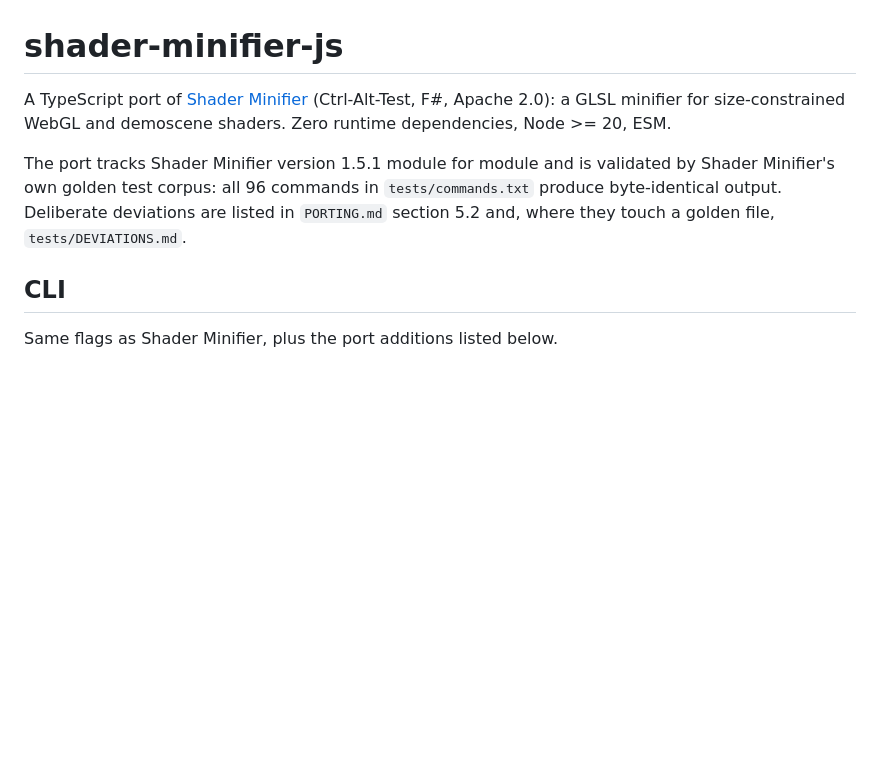
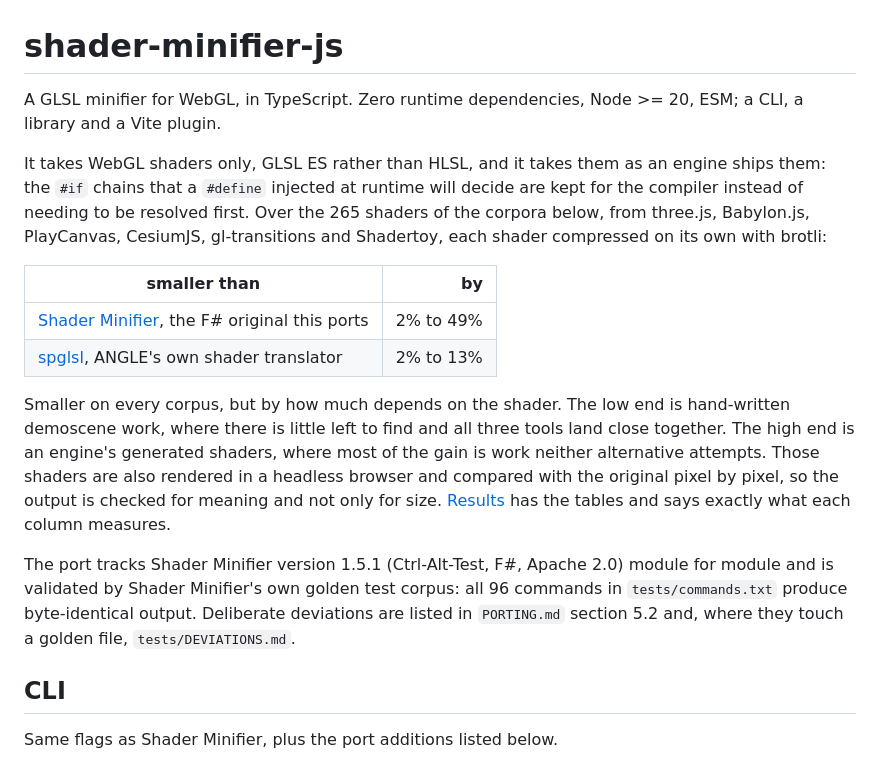
Before and after one commit to thomaswmeyer/shader-minifier-js, a Markdown page: README.md, the part around the change. GitHub-like rendering; blank space fills up the shorter version.

Commit message:
README: say what this is and what it is worth, before the 470 lines
The file opened on the port's relationship to Shader Minifier and left a
reader to reach the Results section to learn whether any of it was worth
their time. It now opens with what the tool is (a GLSL minifier for WebGL in
TypeScript, GLSL ES rather than HLSL, usable as a CLI, a library or a Vite
plugin), what it takes (an engine's shaders as shipped, with the #if chains
a runtime #define will decide left for the compiler), and what it is worth:
per shader after brotli, 2% to 49% smaller than Shader Minifier and 2% to
13% smaller than spglsl over the 265 corpus shaders, with both ends of those
ranges explained rather than left as a headline. The port's provenance and
the golden-file guarantee follow.

Numbers read from the per-shader brotli table, which the Results section
already names as the one to judge a size change by.

Co-Authored-By: Claude Opus 5 <noreply@anthropic.com>
Claude-Session: https://claude.ai/code/session_01Gs78XNSu5Ab3Mg8ccssYfU

```diff
--- a/README.md
+++ b/README.md
@@ -1,13 +1,33 @@
 # shader-minifier-js
 
-A TypeScript port of [Shader Minifier](https://github.com/laurentlb/Shader_Minifier)
-(Ctrl-Alt-Test, F#, Apache 2.0): a GLSL minifier for size-constrained WebGL
-and demoscene shaders. Zero runtime dependencies, Node >= 20, ESM.
+A GLSL minifier for WebGL, in TypeScript. Zero runtime dependencies, Node >= 20,
+ESM; a CLI, a library and a Vite plugin.
 
-The port tracks Shader Minifier version 1.5.1 module for module and is
-validated by Shader Minifier's own golden test corpus: all 96 commands in
-`tests/commands.txt` produce byte-identical output. Deliberate deviations are listed in
-`PORTING.md` section 5.2 and, where they touch a golden file, `tests/DEVIATIONS.md`.
+It takes WebGL shaders only, GLSL ES rather than HLSL, and it takes them as an
+engine ships them: the `#if` chains that a `#define` injected at runtime will
+decide are kept for the compiler instead of needing to be resolved first. Over
+the 265 shaders of the corpora below, from three.js, Babylon.js, PlayCanvas,
+CesiumJS, gl-transitions and Shadertoy, each shader compressed on its own with
+brotli:
+
+| smaller than | by |
+|---|--:|
+| [Shader Minifier](https://github.com/laurentlb/Shader_Minifier), the F# original this ports | 2% to 49% |
+| [spglsl](https://github.com/SalvatorePreviti/spglsl), ANGLE's own shader translator | 2% to 13% |
+
+Smaller on every corpus, but by how much depends on the shader. The low end is
+hand-written demoscene work, where there is little left to find and all three
+tools land close together. The high end is an engine's generated shaders, where
+most of the gain is work neither alternative attempts. Those shaders are also
+rendered in a headless browser and compared with the original pixel by pixel,
+so the output is checked for meaning and not only for size. [Results](#results)
+has the tables and says exactly what each column measures.
+
+The port tracks Shader Minifier version 1.5.1 (Ctrl-Alt-Test, F#, Apache 2.0)
+module for module and is validated by Shader Minifier's own golden test corpus:
+all 96 commands in `tests/commands.txt` produce byte-identical output.
+Deliberate deviations are listed in `PORTING.md` section 5.2 and, where they
+touch a golden file, `tests/DEVIATIONS.md`.
 
 ## CLI
 
```
